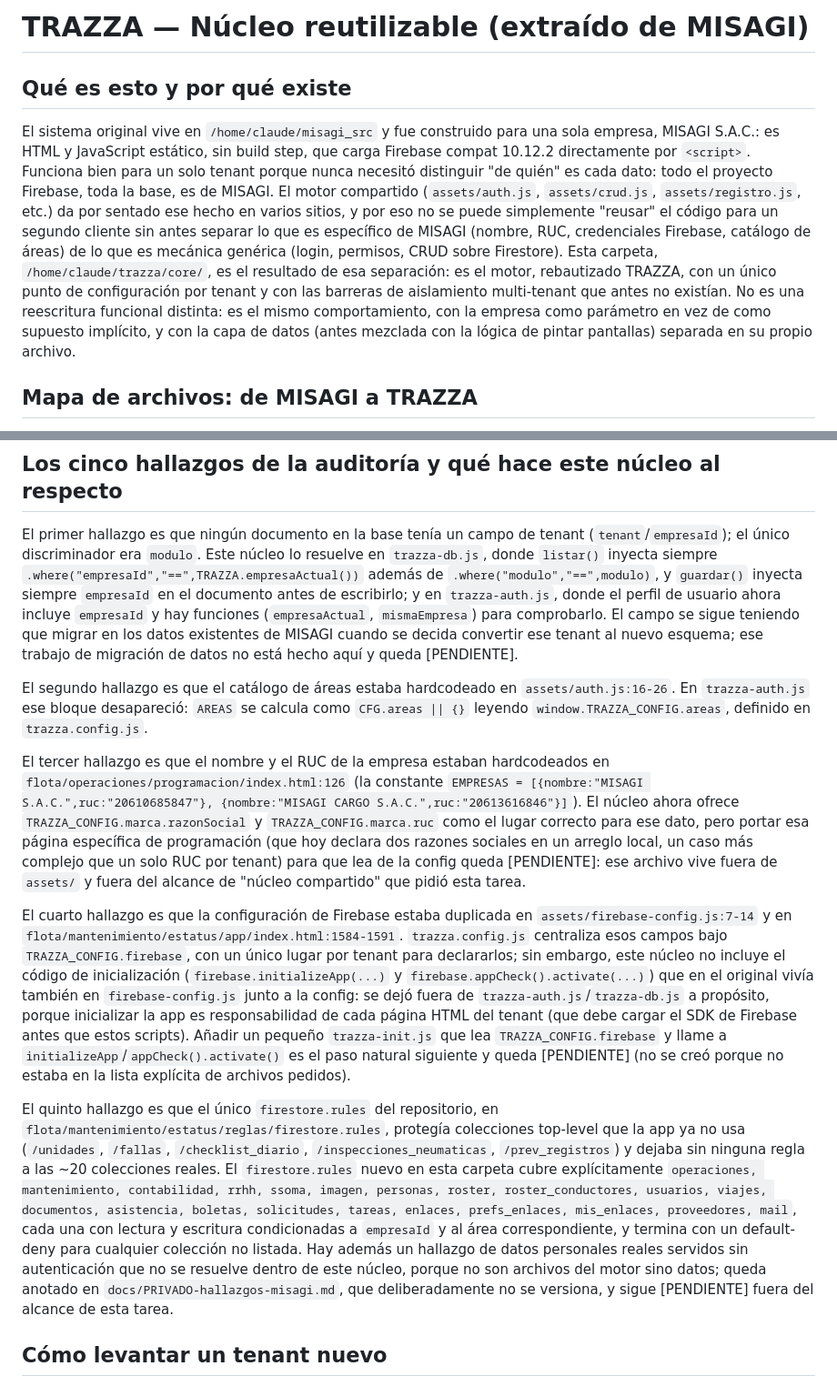
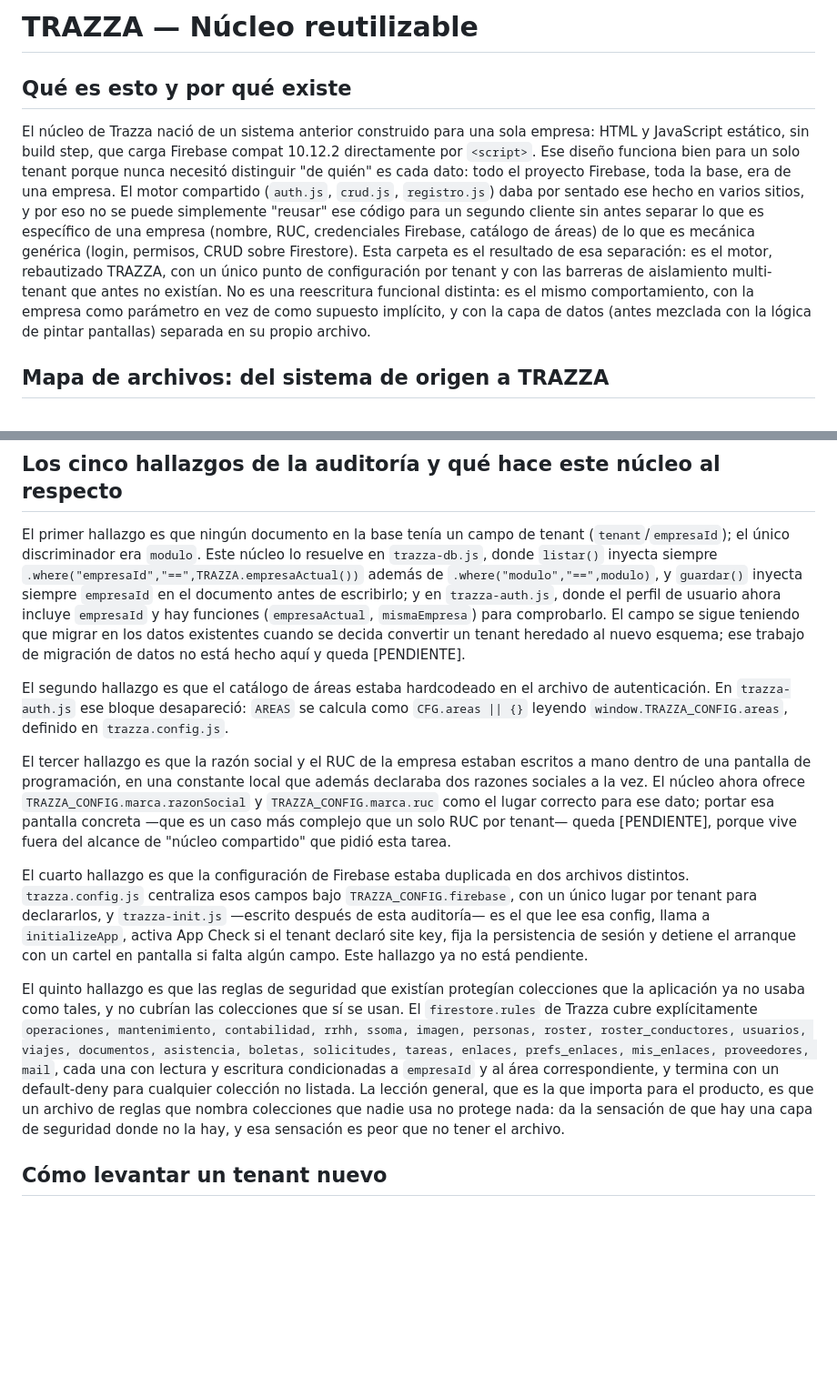
Before and after one commit to mateobartra-arch/trazza, a Markdown page: docs/README-NUCLEO.md, 2 parts joined by grey strips. Shown at 91% size. Drawn GitHub-style; blank space fills up the shorter version.

```diff
--- a/docs/README-NUCLEO.md
+++ b/docs/README-NUCLEO.md
@@ -1,8 +1,8 @@
-# TRAZZA — Núcleo reutilizable (extraído de MISAGI)
+# TRAZZA — Núcleo reutilizable
 
 ## Qué es esto y por qué existe
 
-El sistema original vive en `/home/claude/misagi_src` y fue construido para una sola empresa, MISAGI S.A.C.: es HTML y JavaScript estático, sin build step, que carga Firebase compat 10.12.2 directamente por `<script>`. Funciona bien para un solo tenant porque nunca necesitó distinguir "de quién" es cada dato: todo el proyecto Firebase, toda la base, es de MISAGI. El motor compartido (`assets/auth.js`, `assets/crud.js`, `assets/registro.js`, etc.) da por sentado ese hecho en varios sitios, y por eso no se puede simplemente "reusar" el código para un segundo cliente sin antes separar lo que es específico de MISAGI (nombre, RUC, credenciales Firebase, catálogo de áreas) de lo que es mecánica genérica (login, permisos, CRUD sobre Firestore). Esta carpeta, `/home/claude/trazza/core/`, es el resultado de esa separación: es el motor, rebautizado TRAZZA, con un único punto de configuración por tenant y con las barreras de aislamiento multi-tenant que antes no existían. No es una reescritura funcional distinta: es el mismo comportamiento, con la empresa como parámetro en vez de como supuesto implícito, y con la capa de datos (antes mezclada con la lógica de pintar pantallas) separada en su propio archivo.
+El núcleo de Trazza nació de un sistema anterior construido para una sola empresa: HTML y JavaScript estático, sin build step, que carga Firebase compat 10.12.2 directamente por `<script>`. Ese diseño funciona bien para un solo tenant porque nunca necesitó distinguir "de quién" es cada dato: todo el proyecto Firebase, toda la base, era de una empresa. El motor compartido (`auth.js`, `crud.js`, `registro.js`) daba por sentado ese hecho en varios sitios, y por eso no se puede simplemente "reusar" ese código para un segundo cliente sin antes separar lo que es específico de una empresa (nombre, RUC, credenciales Firebase, catálogo de áreas) de lo que es mecánica genérica (login, permisos, CRUD sobre Firestore). Esta carpeta es el resultado de esa separación: es el motor, rebautizado TRAZZA, con un único punto de configuración por tenant y con las barreras de aislamiento multi-tenant que antes no existían. No es una reescritura funcional distinta: es el mismo comportamiento, con la empresa como parámetro en vez de como supuesto implícito, y con la capa de datos (antes mezclada con la lógica de pintar pantallas) separada en su propio archivo.
 
-## Mapa de archivos: de MISAGI a TRAZZA
+## Mapa de archivos: del sistema de origen a TRAZZA
 
@@ -10,15 +10,15 @@ El sistema original vive en `/home/claude/misagi_src` y fue construido para una
 
 ## Los cinco hallazgos de la auditoría y qué hace este núcleo al respecto
 
-El primer hallazgo es que ningún documento en la base tenía un campo de tenant (`tenant`/`empresaId`); el único discriminador era `modulo`. Este núcleo lo resuelve en `trazza-db.js`, donde `listar()` inyecta siempre `.where("empresaId","==",TRAZZA.empresaActual())` además de `.where("modulo","==",modulo)`, y `guardar()` inyecta siempre `empresaId` en el documento antes de escribirlo; y en `trazza-auth.js`, donde el perfil de usuario ahora incluye `empresaId` y hay funciones (`empresaActual`, `mismaEmpresa`) para comprobarlo. El campo se sigue teniendo que migrar en los datos existentes de MISAGI cuando se decida convertir ese tenant al nuevo esquema; ese trabajo de migración de datos no está hecho aquí y queda [PENDIENTE].
+El primer hallazgo es que ningún documento en la base tenía un campo de tenant (`tenant`/`empresaId`); el único discriminador era `modulo`. Este núcleo lo resuelve en `trazza-db.js`, donde `listar()` inyecta siempre `.where("empresaId","==",TRAZZA.empresaActual())` además de `.where("modulo","==",modulo)`, y `guardar()` inyecta siempre `empresaId` en el documento antes de escribirlo; y en `trazza-auth.js`, donde el perfil de usuario ahora incluye `empresaId` y hay funciones (`empresaActual`, `mismaEmpresa`) para comprobarlo. El campo se sigue teniendo que migrar en los datos existentes cuando se decida convertir un tenant heredado al nuevo esquema; ese trabajo de migración de datos no está hecho aquí y queda [PENDIENTE].
 
-El segundo hallazgo es que el catálogo de áreas estaba hardcodeado en `assets/auth.js:16-26`. En `trazza-auth.js` ese bloque desapareció: `AREAS` se calcula como `CFG.areas || {}` leyendo `window.TRAZZA_CONFIG.areas`, definido en `trazza.config.js`.
+El segundo hallazgo es que el catálogo de áreas estaba hardcodeado en el archivo de autenticación. En `trazza-auth.js` ese bloque desapareció: `AREAS` se calcula como `CFG.areas || {}` leyendo `window.TRAZZA_CONFIG.areas`, definido en `trazza.config.js`.
 
-El tercer hallazgo es que el nombre y el RUC de la empresa estaban hardcodeados en `flota/operaciones/programacion/index.html:126` (la constante `EMPRESAS = [{nombre:"MISAGI S.A.C.",ruc:"20610685847"}, {nombre:"MISAGI CARGO S.A.C.",ruc:"20613616846"}]`). El núcleo ahora ofrece `TRAZZA_CONFIG.marca.razonSocial` y `TRAZZA_CONFIG.marca.ruc` como el lugar correcto para ese dato, pero portar esa página específica de programación (que hoy declara dos razones sociales en un arreglo local, un caso más complejo que un solo RUC por tenant) para que lea de la config queda [PENDIENTE]: ese archivo vive fuera de `assets/` y fuera del alcance de "núcleo compartido" que pidió esta tarea.
+El tercer hallazgo es que la razón social y el RUC de la empresa estaban escritos a mano dentro de una pantalla de programación, en una constante local que además declaraba dos razones sociales a la vez. El núcleo ahora ofrece `TRAZZA_CONFIG.marca.razonSocial` y `TRAZZA_CONFIG.marca.ruc` como el lugar correcto para ese dato; portar esa pantalla concreta —que es un caso más complejo que un solo RUC por tenant— queda [PENDIENTE], porque vive fuera del alcance de "núcleo compartido" que pidió esta tarea.
 
-El cuarto hallazgo es que la configuración de Firebase estaba duplicada en `assets/firebase-config.js:7-14` y en `flota/mantenimiento/estatus/app/index.html:1584-1591`. `trazza.config.js` centraliza esos campos bajo `TRAZZA_CONFIG.firebase`, con un único lugar por tenant para declararlos; sin embargo, este núcleo no incluye el código de inicialización (`firebase.initializeApp(...)` y `firebase.appCheck().activate(...)`) que en el original vivía también en `firebase-config.js` junto a la config: se dejó fuera de `trazza-auth.js`/`trazza-db.js` a propósito, porque inicializar la app es responsabilidad de cada página HTML del tenant (que debe cargar el SDK de Firebase antes que estos scripts). Añadir un pequeño `trazza-init.js` que lea `TRAZZA_CONFIG.firebase` y llame a `initializeApp`/`appCheck().activate()` es el paso natural siguiente y queda [PENDIENTE] (no se creó porque no estaba en la lista explícita de archivos pedidos).
+El cuarto hallazgo es que la configuración de Firebase estaba duplicada en dos archivos distintos. `trazza.config.js` centraliza esos campos bajo `TRAZZA_CONFIG.firebase`, con un único lugar por tenant para declararlos, y `trazza-init.js` —escrito después de esta auditoría— es el que lee esa config, llama a `initializeApp`, activa App Check si el tenant declaró site key, fija la persistencia de sesión y detiene el arranque con un cartel en pantalla si falta algún campo. Este hallazgo ya no está pendiente.
 
-El quinto hallazgo es que el único `firestore.rules` del repositorio, en `flota/mantenimiento/estatus/reglas/firestore.rules`, protegía colecciones top-level que la app ya no usa (`/unidades`, `/fallas`, `/checklist_diario`, `/inspecciones_neumaticas`, `/prev_registros`) y dejaba sin ninguna regla a las ~20 colecciones reales. El `firestore.rules` nuevo en esta carpeta cubre explícitamente `operaciones, mantenimiento, contabilidad, rrhh, ssoma, imagen, personas, roster, roster_conductores, usuarios, viajes, documentos, asistencia, boletas, solicitudes, tareas, enlaces, prefs_enlaces, mis_enlaces, proveedores, mail`, cada una con lectura y escritura condicionadas a `empresaId` y al área correspondiente, y termina con un default-deny para cualquier colección no listada. Hay además un hallazgo de datos personales reales servidos sin autenticación que no se resuelve dentro de este núcleo, porque no son archivos del motor sino datos; queda anotado en `docs/PRIVADO-hallazgos-misagi.md`, que deliberadamente no se versiona, y sigue [PENDIENTE] fuera del alcance de esta tarea.
+El quinto hallazgo es que las reglas de seguridad que existían protegían colecciones que la aplicación ya no usaba como tales, y no cubrían las colecciones que sí se usan. El `firestore.rules` de Trazza cubre explícitamente `operaciones, mantenimiento, contabilidad, rrhh, ssoma, imagen, personas, roster, roster_conductores, usuarios, viajes, documentos, asistencia, boletas, solicitudes, tareas, enlaces, prefs_enlaces, mis_enlaces, proveedores, mail`, cada una con lectura y escritura condicionadas a `empresaId` y al área correspondiente, y termina con un default-deny para cualquier colección no listada. La lección general, que es la que importa para el producto, es que un archivo de reglas que nombra colecciones que nadie usa no protege nada: da la sensación de que hay una capa de seguridad donde no la hay, y esa sensación es peor que no tener el archivo.
 
 ## Cómo levantar un tenant nuevo
 
```
Also changed, not shown: other parts of docs/README-NUCLEO.md (+12 -12 lines), docs/README-FRONTEND.md (+5 -5 lines).
